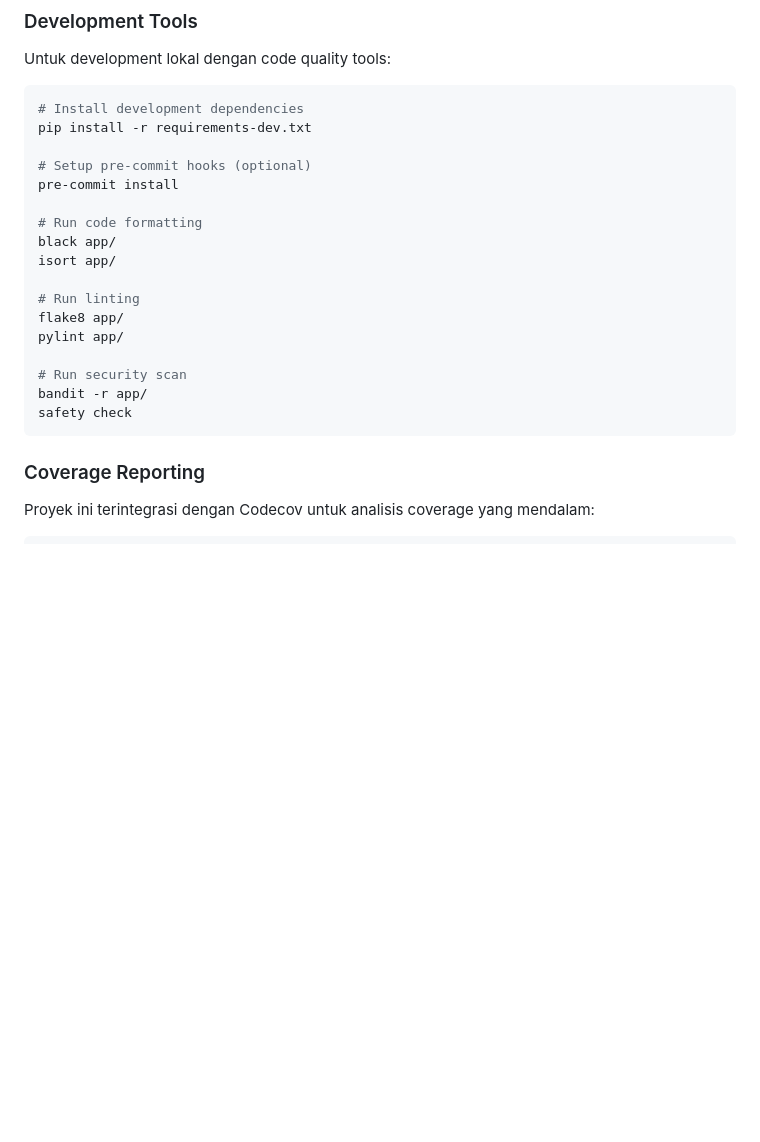
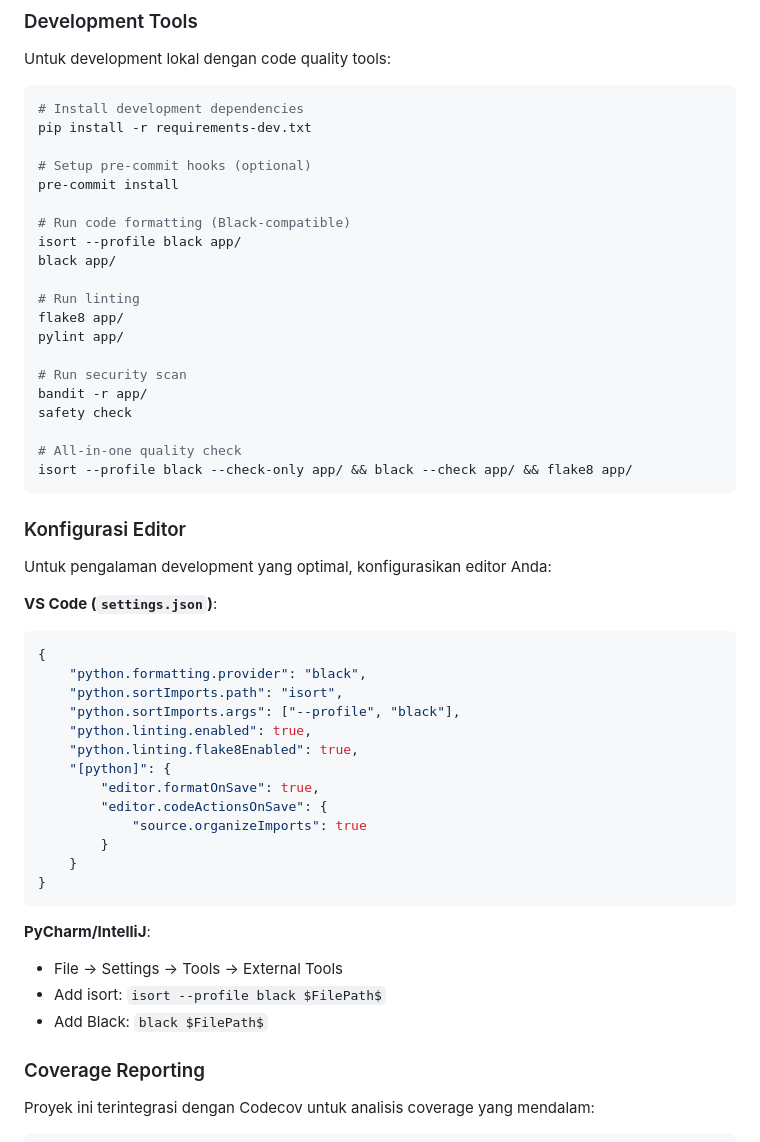
Before and after one commit to BINAR-Learning/todo-list-fastapi, a Markdown page: README.md, the part around the change. Rendered like a GitHub page; blank space fills up the shorter version.

Commit message:
docs: update development tools section with Black-compatible commands
- Add isort --profile black commands to README
- Include editor configuration examples for VS Code and PyCharm
- Add all-in-one quality check command
- Provide complete setup instructions for consistent development environment

````diff
--- a/README.md
+++ b/README.md
@@ -315,9 +315,9 @@ pip install -r requirements-dev.txt
 # Setup pre-commit hooks (optional)
 pre-commit install
 
-# Run code formatting
+# Run code formatting (Black-compatible)
+isort --profile black app/
 black app/
-isort app/
 
 # Run linting
 flake8 app/
@@ -326,7 +326,36 @@ pylint app/
 # Run security scan
 bandit -r app/
 safety check
+
+# All-in-one quality check
+isort --profile black --check-only app/ && black --check app/ && flake8 app/
 ```
+
+### Konfigurasi Editor
+
+Untuk pengalaman development yang optimal, konfigurasikan editor Anda:
+
+**VS Code (`settings.json`)**:
+```json
+{
+    "python.formatting.provider": "black",
+    "python.sortImports.path": "isort",
+    "python.sortImports.args": ["--profile", "black"],
+    "python.linting.enabled": true,
+    "python.linting.flake8Enabled": true,
+    "[python]": {
+        "editor.formatOnSave": true,
+        "editor.codeActionsOnSave": {
+            "source.organizeImports": true
+        }
+    }
+}
+```
+
+**PyCharm/IntelliJ**:
+- File → Settings → Tools → External Tools
+- Add isort: `isort --profile black $FilePath$`
+- Add Black: `black $FilePath$`
 
 ### Coverage Reporting
 
````
